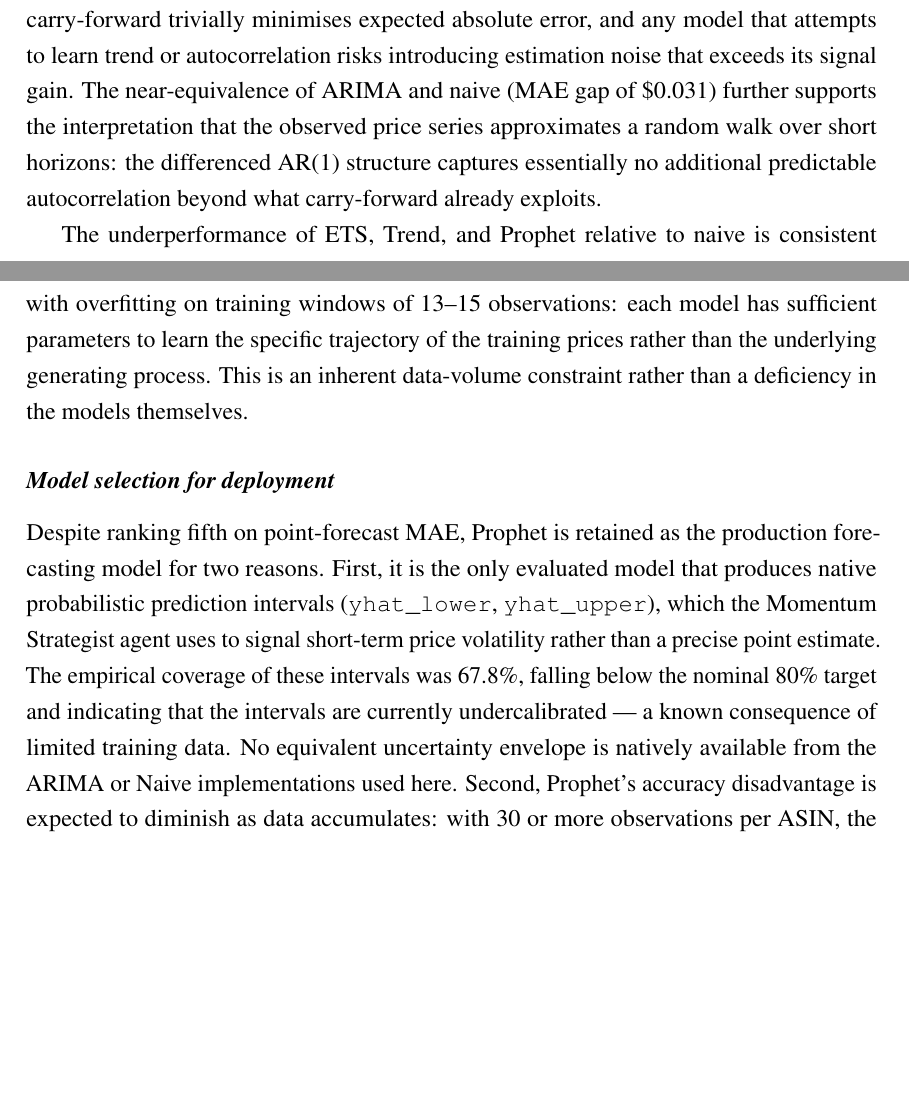
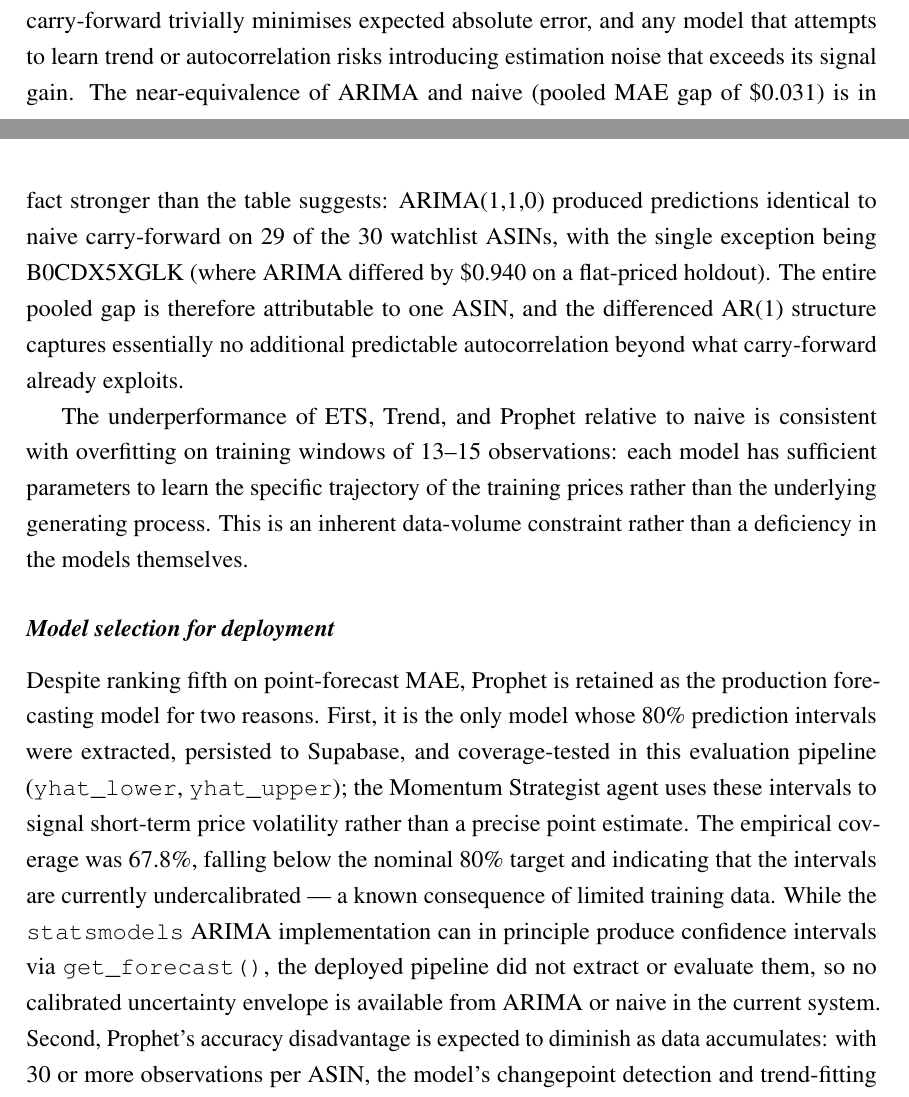
Before and after one commit to nglinh185/market-tracker, a LaTeX thesis (docs/thesis/_thesis8/main.tex, which reads docs/thesis/_thesis8/chapters/05_results.tex): two parts of pages 50 and 51 of 77, joined at a grey line, cut so that both start at the same text, the shorter picture padded with empty space. Compiled offline with pdfLaTeX.

Commit message:
thesis Batch 4: Tier B defensive disclosures (ARIMA collapse, PC n=5, intervals scope, manual eval link)

```diff
--- a/docs/thesis/_thesis8/chapters/05_results.tex
+++ b/docs/thesis/_thesis8/chapters/05_results.tex
@@ -201,13 +201,13 @@ An important caveat is that 22 of the 30 watchlist ASINs (73\%) exhibited no pri
 
 \subsubsection*{Interpretation}
 
-The dominance of the naive baseline across all more complex alternatives is a well-documented property of short, near-stationary price series \citep{makridakis2018m4}. Amazon marketplace prices are frequently held constant for days or weeks; in such conditions, carry-forward trivially minimises expected absolute error, and any model that attempts to learn trend or autocorrelation risks introducing estimation noise that exceeds its signal gain. The near-equivalence of ARIMA and naive (MAE gap of \$0.031) further supports the interpretation that the observed price series approximates a random walk over short horizons: the differenced AR(1) structure captures essentially no additional predictable autocorrelation beyond what carry-forward already exploits.
+The dominance of the naive baseline across all more complex alternatives is a well-documented property of short, near-stationary price series \citep{makridakis2018m4}. Amazon marketplace prices are frequently held constant for days or weeks; in such conditions, carry-forward trivially minimises expected absolute error, and any model that attempts to learn trend or autocorrelation risks introducing estimation noise that exceeds its signal gain. The near-equivalence of ARIMA and naive (pooled MAE gap of \$0.031) is in fact stronger than the table suggests: ARIMA(1,1,0) produced predictions identical to naive carry-forward on 29 of the 30 watchlist ASINs, with the single exception being B0CDX5XGLK (where ARIMA differed by \$0.940 on a flat-priced holdout). The entire pooled gap is therefore attributable to one ASIN, and the differenced AR(1) structure captures essentially no additional predictable autocorrelation beyond what carry-forward already exploits.
 
 The underperformance of ETS, Trend, and Prophet relative to naive is consistent with overfitting on training windows of 13--15 observations: each model has sufficient parameters to learn the specific trajectory of the training prices rather than the underlying generating process. This is an inherent data-volume constraint rather than a deficiency in the models themselves.
 
 \subsubsection*{Model selection for deployment}
 
-Despite ranking fifth on point-forecast MAE, Prophet is retained as the production forecasting model for two reasons. First, it is the only evaluated model that produces native probabilistic prediction intervals (\texttt{yhat\_lower}, \texttt{yhat\_upper}), which the Momentum Strategist agent uses to signal short-term price volatility rather than a precise point estimate. The empirical coverage of these intervals was 67.8\%, falling below the nominal 80\% target and indicating that the intervals are currently undercalibrated --- a known consequence of limited training data. No equivalent uncertainty envelope is natively available from the ARIMA or Naive implementations used here. Second, Prophet's accuracy disadvantage is expected to diminish as data accumulates: with 30 or more observations per ASIN, the model's changepoint detection and trend-fitting become more reliable. The thesis system is designed as a continuous pipeline, so forecast quality should improve organically over time without requiring code changes.
+Despite ranking fifth on point-forecast MAE, Prophet is retained as the production forecasting model for two reasons. First, it is the only model whose 80\% prediction intervals were extracted, persisted to Supabase, and coverage-tested in this evaluation pipeline (\texttt{yhat\_lower}, \texttt{yhat\_upper}); the Momentum Strategist agent uses these intervals to signal short-term price volatility rather than a precise point estimate. The empirical coverage was 67.8\%, falling below the nominal 80\% target and indicating that the intervals are currently undercalibrated --- a known consequence of limited training data. While the \texttt{statsmodels} ARIMA implementation can in principle produce confidence intervals via \texttt{get\_forecast()}, the deployed pipeline did not extract or evaluate them, so no calibrated uncertainty envelope is available from ARIMA or naive in the current system. Second, Prophet's accuracy disadvantage is expected to diminish as data accumulates: with 30 or more observations per ASIN, the model's changepoint detection and trend-fitting become more reliable. The thesis system is designed as a continuous pipeline, so forecast quality should improve organically over time without requiring code changes.
 
 In summary, the evaluation confirms that price forecasting is currently a \emph{directional and volatility signal} rather than a precise prediction engine. This finding is disclosed to end-users through the agent system prompt and is a documented limitation of the prototype.
 
```
Also changed, not shown: docs/thesis/_thesis8/chapters/06_conclusion.tex (+1 -1 lines), docs/thesis/_thesis8/chapters/05_results.tex (2 more changed lines).
